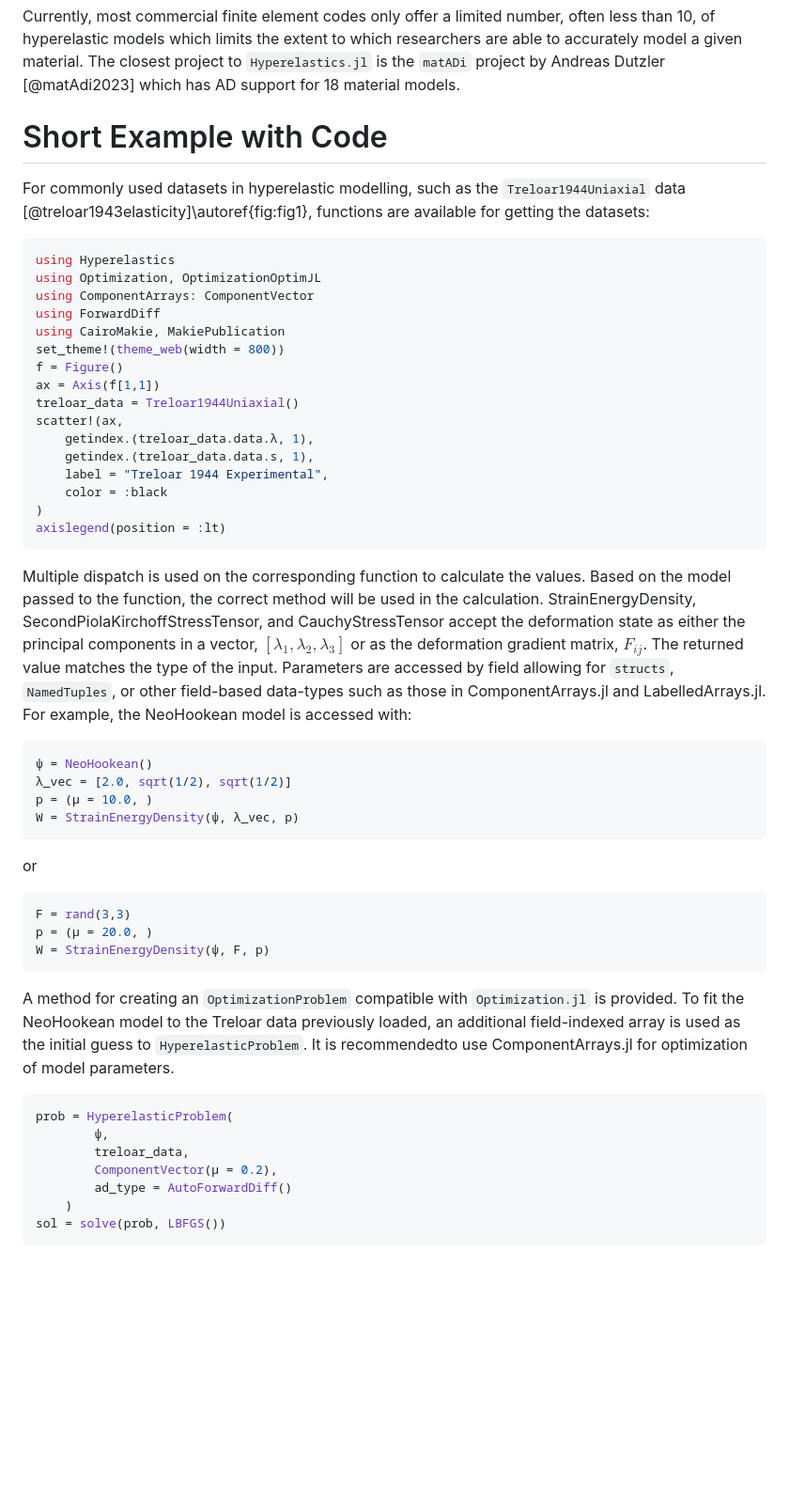
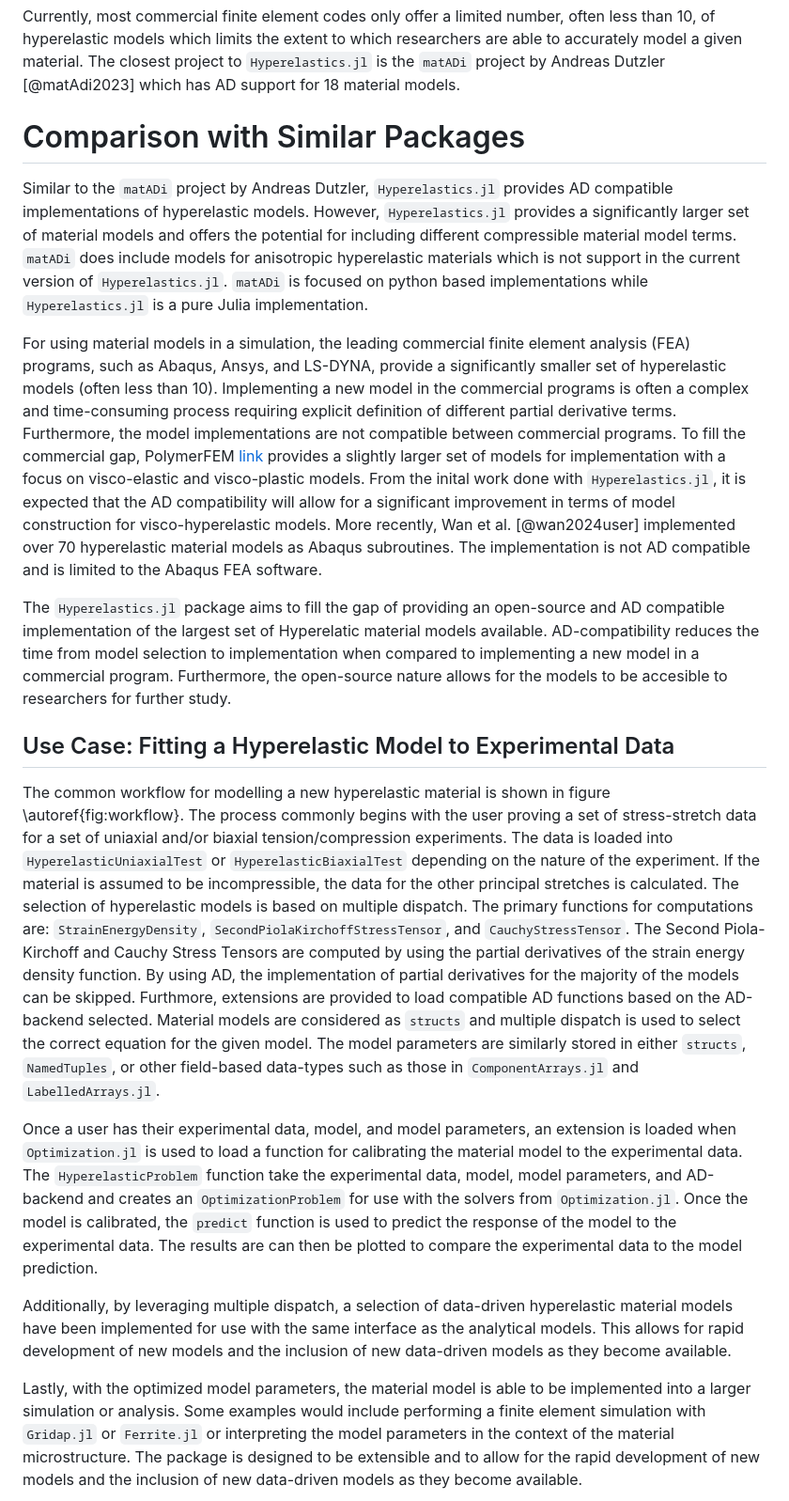
Before and after one commit to TRACER-LULab/Hyperelastics.jl, a Markdown page: joss/paper.md, the part around one of its changes. Shown at 94% size. Rendered like a GitHub page; blank space fills up the shorter version.

````diff
--- a/joss/paper.md
+++ b/joss/paper.md
@@ -34,55 +34,21 @@ The SEDFs included in this package cover most (if not all) of the available anal
 
 Currently, most commercial finite element codes only offer a limited number, often less than 10, of hyperelastic models which limits the extent to which researchers are able to accurately model a given material. The closest project to `Hyperelastics.jl` is the `matADi` project by Andreas Dutzler [@matAdi2023] which has AD support for 18 material models.
 
-# Short Example with Code
+# Comparison with Similar Packages
 
-For commonly used datasets in hyperelastic modelling, such as the `Treloar1944Uniaxial` data [@treloar1943elasticity]\autoref{fig:fig1}, functions are available for getting the datasets:
+Similar to the `matADi` project by Andreas Dutzler, `Hyperelastics.jl` provides AD compatible implementations of hyperelastic models. However, `Hyperelastics.jl` provides a significantly larger set of material models and offers the potential for including different compressible material model terms. `matADi` does include models for anisotropic hyperelastic materials which is not support in the current version of `Hyperelastics.jl`. `matADi` is focused on python based implementations while `Hyperelastics.jl` is a pure Julia implementation.
 
-```julia
-using Hyperelastics
-using Optimization, OptimizationOptimJL
-using ComponentArrays: ComponentVector
-using ForwardDiff
-using CairoMakie, MakiePublication
-set_theme!(theme_web(width = 800))
-f = Figure()
-ax = Axis(f[1,1])
-treloar_data = Treloar1944Uniaxial()
-scatter!(ax,
-    getindex.(treloar_data.data.λ, 1),
-    getindex.(treloar_data.data.s, 1),
-    label = "Treloar 1944 Experimental",
-    color = :black
-)
-axislegend(position = :lt)
-```
+For using material models in a simulation, the leading commercial finite element analysis (FEA) programs, such as Abaqus, Ansys, and LS-DYNA, provide a significantly smaller set of hyperelastic models (often less than 10). Implementing a new model in the commercial programs is often a complex and time-consuming process requiring explicit definition of different partial derivative terms. Furthermore, the model implementations are not compatible between commercial programs. To fill the commercial gap, PolymerFEM [link](www.polymerfem.com) provides a slightly larger set of models for implementation with a focus on visco-elastic and visco-plastic models. From the inital work done with `Hyperelastics.jl`, it is expected that the AD compatibility will allow for a significant improvement in terms of model construction for visco-hyperelastic models. More recently, Wan et al. [@wan2024user] implemented over 70 hyperelastic material models as Abaqus subroutines. The implementation is not AD compatible and is limited to the Abaqus FEA software.
 
-Multiple dispatch is used on the corresponding function to calculate the values. Based on the model passed to the function, the correct method will be used in the calculation. StrainEnergyDensity, SecondPiolaKirchoffStressTensor, and CauchyStressTensor accept the deformation state as either the principal components in a vector, $[\lambda_1, \lambda_2, \lambda_3]$ or as the deformation gradient matrix, $F_{ij}$. The returned value matches the type of the input. Parameters are accessed by field allowing for `structs`, `NamedTuples`, or other field-based data-types such as those in ComponentArrays.jl and LabelledArrays.jl. For example, the NeoHookean model is accessed with:
+The `Hyperelastics.jl` package aims to fill the gap of providing an open-source and AD compatible implementation of the largest set of Hyperelatic material models available. AD-compatibility reduces the time from model selection to implementation when compared to implementing a new model in a commercial program. Furthermore, the open-source nature allows for the models to be accesible to researchers for further study.
 
-```julia
-ψ = NeoHookean()
-λ_vec = [2.0, sqrt(1/2), sqrt(1/2)]
-p = (μ = 10.0, )
-W = StrainEnergyDensity(ψ, λ_vec, p)
-```
+## Use Case: Fitting a Hyperelastic Model to Experimental Data
 
-or
+The common workflow for modelling a new hyperelastic material is shown in figure \autoref{fig:workflow}. The process commonly begins with the user proving a set of stress-stretch data for a set of uniaxial and/or biaxial tension/compression experiments. The data is loaded into `HyperelasticUniaxialTest` or `HyperelasticBiaxialTest` depending on the nature of the experiment. If the material is assumed to be incompressible, the data for the other principal stretches is calculated. The selection of hyperelastic models is based on multiple dispatch. The primary functions for computations are: `StrainEnergyDensity`, `SecondPiolaKirchoffStressTensor`, and `CauchyStressTensor`. The Second Piola-Kirchoff and Cauchy Stress Tensors are computed by using the partial derivatives of the strain energy density function. By using AD, the implementation of partial derivatives for the majority of the models can be skipped. Furthmore, extensions are provided to load compatible AD functions based on the AD-backend selected. Material models are considered as `structs` and multiple dispatch is used to select the correct equation for the given model. The model parameters are similarly stored in either `structs`, `NamedTuples`, or other field-based data-types such as those in `ComponentArrays.jl` and `LabelledArrays.jl`.
 
-```julia
-F = rand(3,3)
-p = (μ = 20.0, )
-W = StrainEnergyDensity(ψ, F, p)
-```
+Once a user has their experimental data, model, and model parameters, an extension is loaded when `Optimization.jl` is used to load a function for calibrating the material model to the experimental data. The `HyperelasticProblem` function take the experimental data, model, model parameters, and AD-backend and creates an `OptimizationProblem` for use with the solvers from `Optimization.jl`. Once the model is calibrated, the `predict` function is used to predict the response of the model to the experimental data. The results are can then be plotted to compare the experimental data to the model prediction.
 
-A method for creating an `OptimizationProblem` compatible with `Optimization.jl` is provided. To fit the NeoHookean model to the Treloar data previously loaded, an additional field-indexed array is used as the initial guess to `HyperelasticProblem`. It is recommendedto use ComponentArrays.jl for optimization of model parameters.
+Additionally, by leveraging multiple dispatch, a selection of data-driven hyperelastic material models have been implemented for use with the same interface as the analytical models. This allows for rapid development of new models and the inclusion of new data-driven models as they become available.
 
-```julia
-prob = HyperelasticProblem(
-        ψ,
-        treloar_data,
-        ComponentVector(μ = 0.2),
-        ad_type = AutoForwardDiff()
-    )
-sol = solve(prob, LBFGS())
-```
+Lastly, with the optimized model parameters, the material model is able to be implemented into a larger simulation or analysis. Some examples would include performing a finite element simulation with `Gridap.jl` or `Ferrite.jl` or interpreting the model parameters in the context of the material microstructure. The package is designed to be extensible and to allow for the rapid development of new models and the inclusion of new data-driven models as they become available.
 
````
Also changed, not shown: other parts of joss/paper.md (+3 -98 lines), joss/image.png (added), joss/media/image.png (added), 3 other files.
